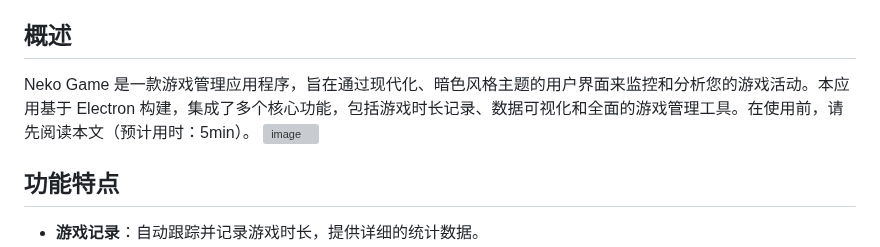
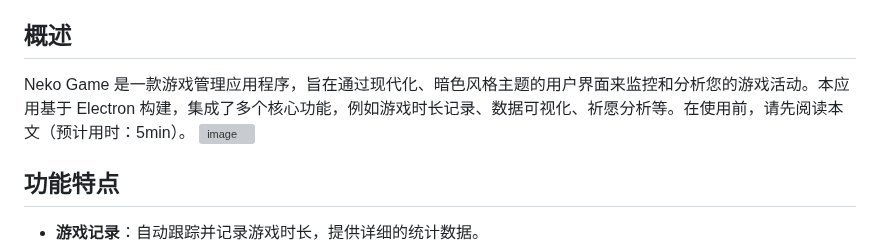
Before and after one commit to Lucas04-nhr/NekoGame, a Markdown page: README.md, the part around the change. Rendered like a GitHub page; grey boxes are pictures that could not be loaded.

```diff
--- a/README.md
+++ b/README.md
@@ -3,7 +3,7 @@
 **中文** | **[English](README-en.md)**
 
 ## 概述
-Neko Game 是一款游戏管理应用程序，旨在通过现代化、暗色风格主题的用户界面来监控和分析您的游戏活动。本应用基于 Electron 构建，集成了多个核心功能，包括游戏时长记录、数据可视化和全面的游戏管理工具。在使用前，请先阅读本文（预计用时：5min）。
+Neko Game 是一款游戏管理应用程序，旨在通过现代化、暗色风格主题的用户界面来监控和分析您的游戏活动。本应用基于 Electron 构建，集成了多个核心功能，例如游戏时长记录、数据可视化、祈愿分析等。在使用前，请先阅读本文（预计用时：5min）。
 ![image](https://github.com/user-attachments/assets/bdee36e3-39c6-411c-9cb5-5c47ae7523d1)
 
 
```
